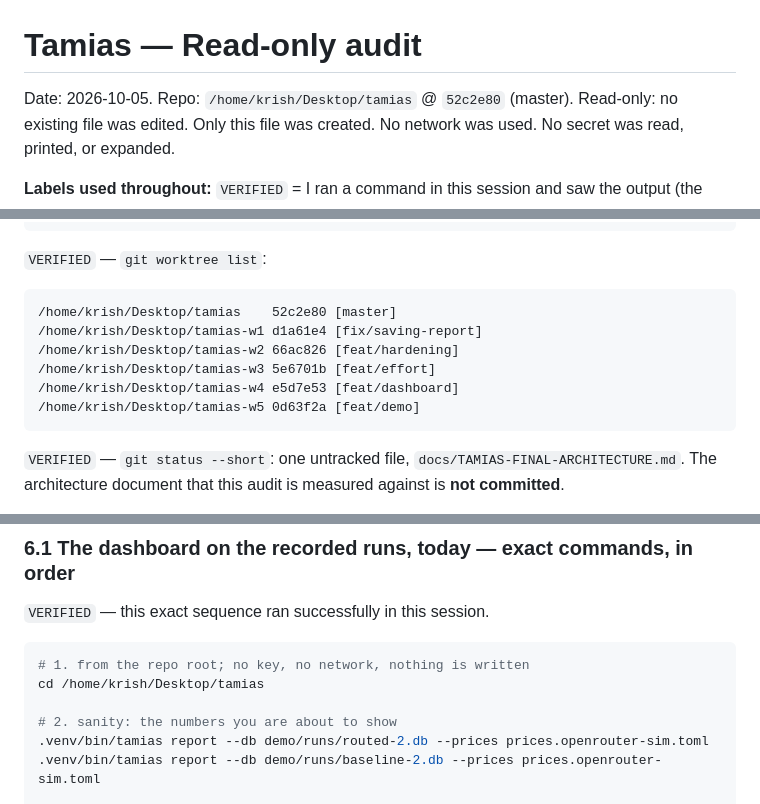
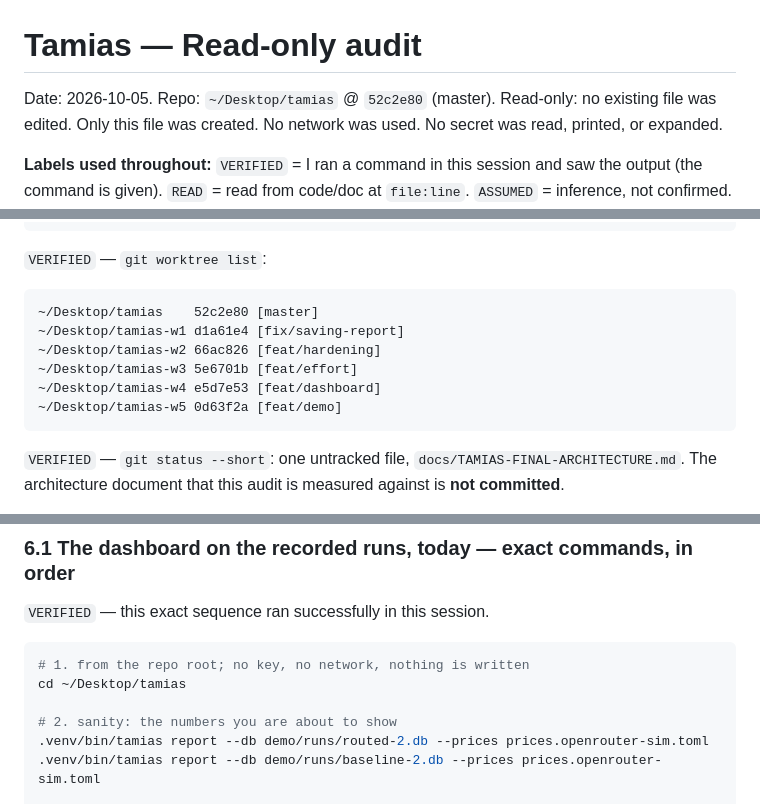
Before and after one commit to kr1shnac/tamias, a Markdown page: docs/audits/2026-10-05.md, 3 parts joined by grey strips. GitHub-like rendering.

````diff
--- a/AUDIT-RESULT.md
+++ b/docs/audits/2026-10-05.md
@@ -1,6 +1,6 @@
 # Tamias — Read-only audit
 
-Date: 2026-10-05. Repo: `/home/krish/Desktop/tamias` @ `52c2e80` (master).
+Date: 2026-10-05. Repo: `~/Desktop/tamias` @ `52c2e80` (master).
 Read-only: no existing file was edited. Only this file was created.
 No network was used. No secret was read, printed, or expanded.
 
@@ -53,12 +53,12 @@ cb0e545 Keep audit docs: HOW-IT-WORKS and claims
 `VERIFIED` — `git worktree list`:
 
 ```
-/home/krish/Desktop/tamias    52c2e80 [master]
-/home/krish/Desktop/tamias-w1 d1a61e4 [fix/saving-report]
-/home/krish/Desktop/tamias-w2 66ac826 [feat/hardening]
-/home/krish/Desktop/tamias-w3 5e6701b [feat/effort]
-/home/krish/Desktop/tamias-w4 e5d7e53 [feat/dashboard]
-/home/krish/Desktop/tamias-w5 0d63f2a [feat/demo]
+~/Desktop/tamias    52c2e80 [master]
+~/Desktop/tamias-w1 d1a61e4 [fix/saving-report]
+~/Desktop/tamias-w2 66ac826 [feat/hardening]
+~/Desktop/tamias-w3 5e6701b [feat/effort]
+~/Desktop/tamias-w4 e5d7e53 [feat/dashboard]
+~/Desktop/tamias-w5 0d63f2a [feat/demo]
 ```
 
 `VERIFIED` — `git status --short`: one untracked file, `docs/TAMIAS-FINAL-ARCHITECTURE.md`.
@@ -507,7 +507,7 @@ turns the suite red until the mark is removed — by design (`docs/audit/hardeni
 
 ```sh
 # 1. from the repo root; no key, no network, nothing is written
-cd /home/krish/Desktop/tamias
+cd ~/Desktop/tamias
 
 # 2. sanity: the numbers you are about to show
 .venv/bin/tamias report --db demo/runs/routed-2.db --prices prices.openrouter-sim.toml
````
